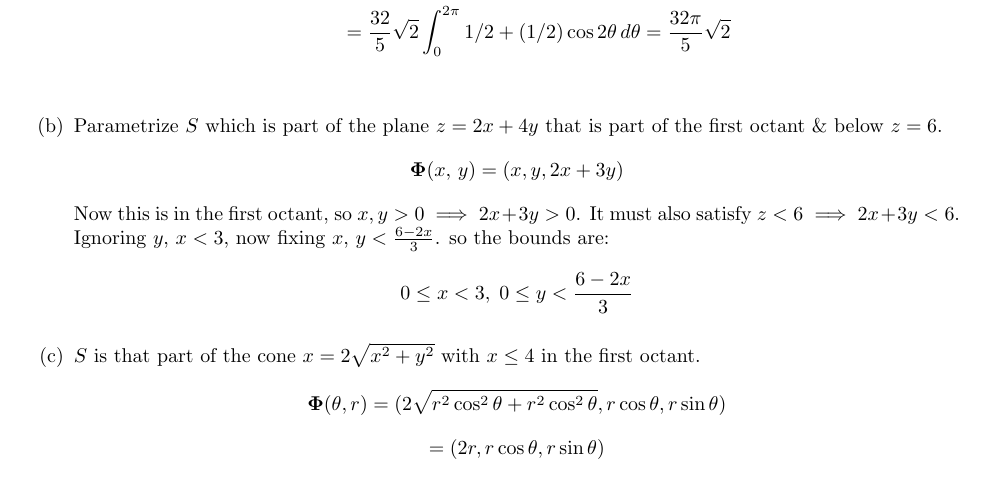
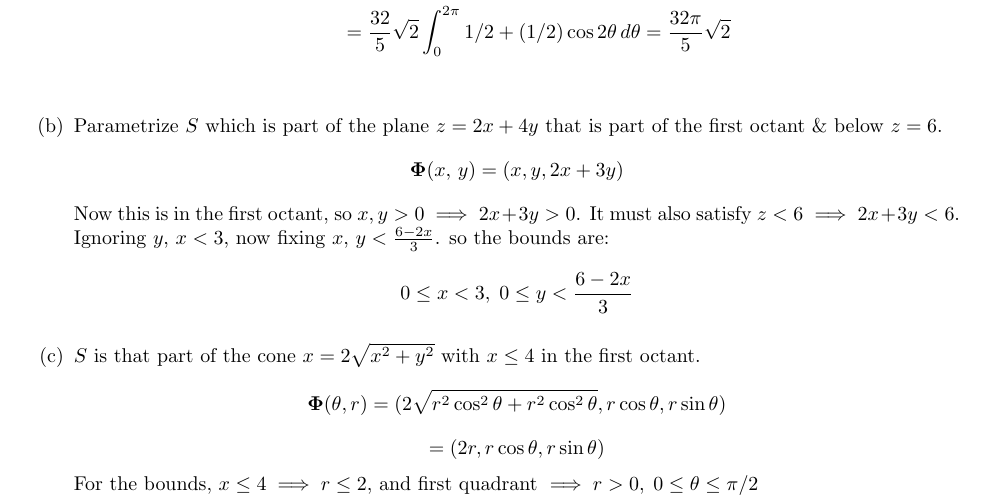
Before and after one commit to poonkeegan/school, a LaTeX document (matb42/a7.tex): part of page 9 of 9, cut so that both start at the same text. Compiled offline with pdfLaTeX.

Commit message:
Mon Mar 12 18:57:10 EDT 2018

```diff
--- a/matb42/a7.tex
+++ b/matb42/a7.tex
@@ -272,5 +272,6 @@ Mar 13th 2018}
     \item  $S$ is that part of the cone $x = 2 \sqrt{x^2 + y^2}$ with $x \leq 4$ in the first octant.
     \[ \boldsymbol \Phi (\theta, r) = (2\sqrt{r^2\cos^2\theta + r^2\cos^2\theta }, r\cos\theta, r\sin \theta) \]
     \[ = (2r, r\cos\theta, r\sin \theta) \]
+    For the bounds, $x \leq 4 \implies r \leq 2$, and first quadrant $\implies r > 0,\; 0 \leq \theta \leq \pi/2$
 \end{enumerate}
 \end{document}
```
Also changed, not shown: matb42/a7.pdf.
